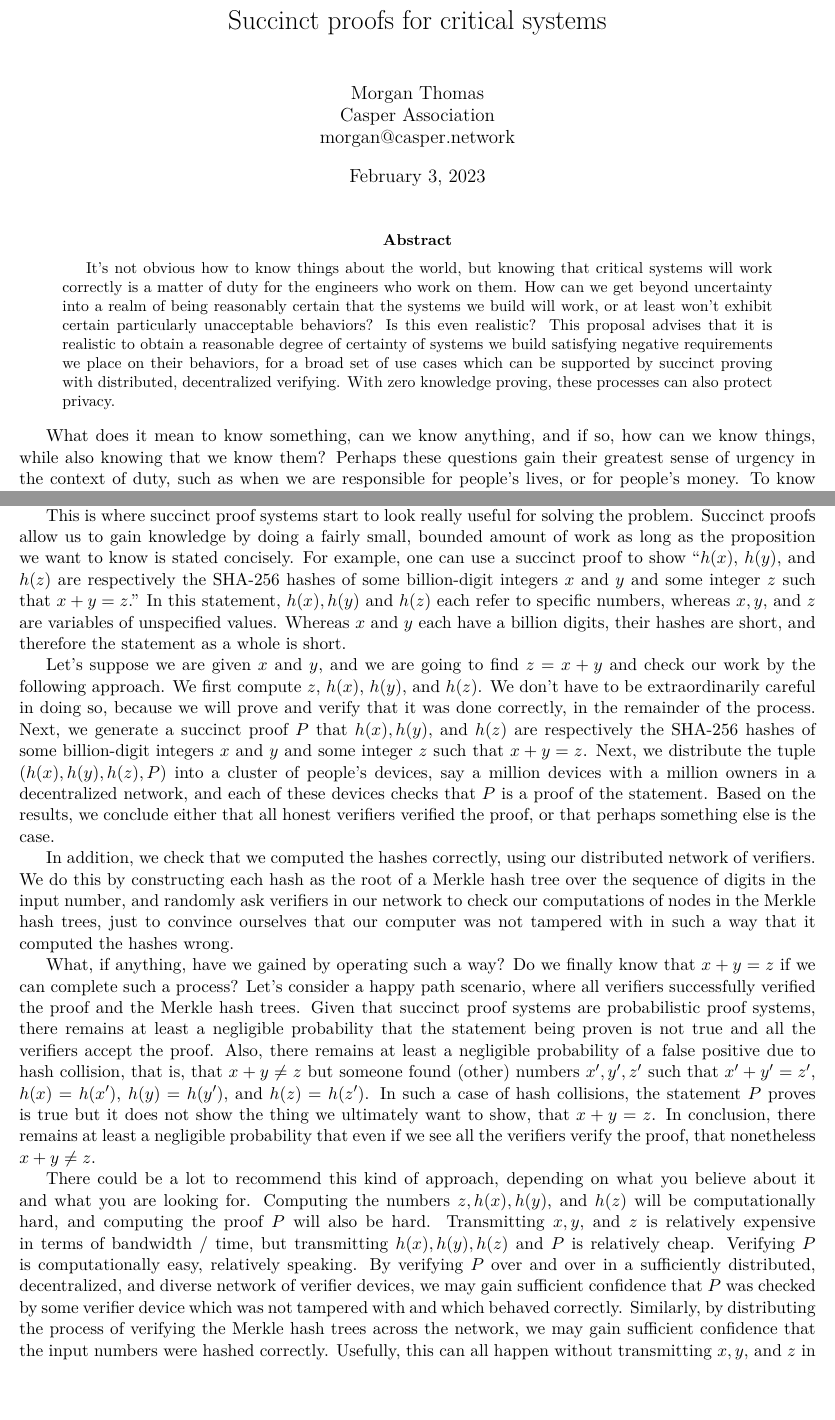
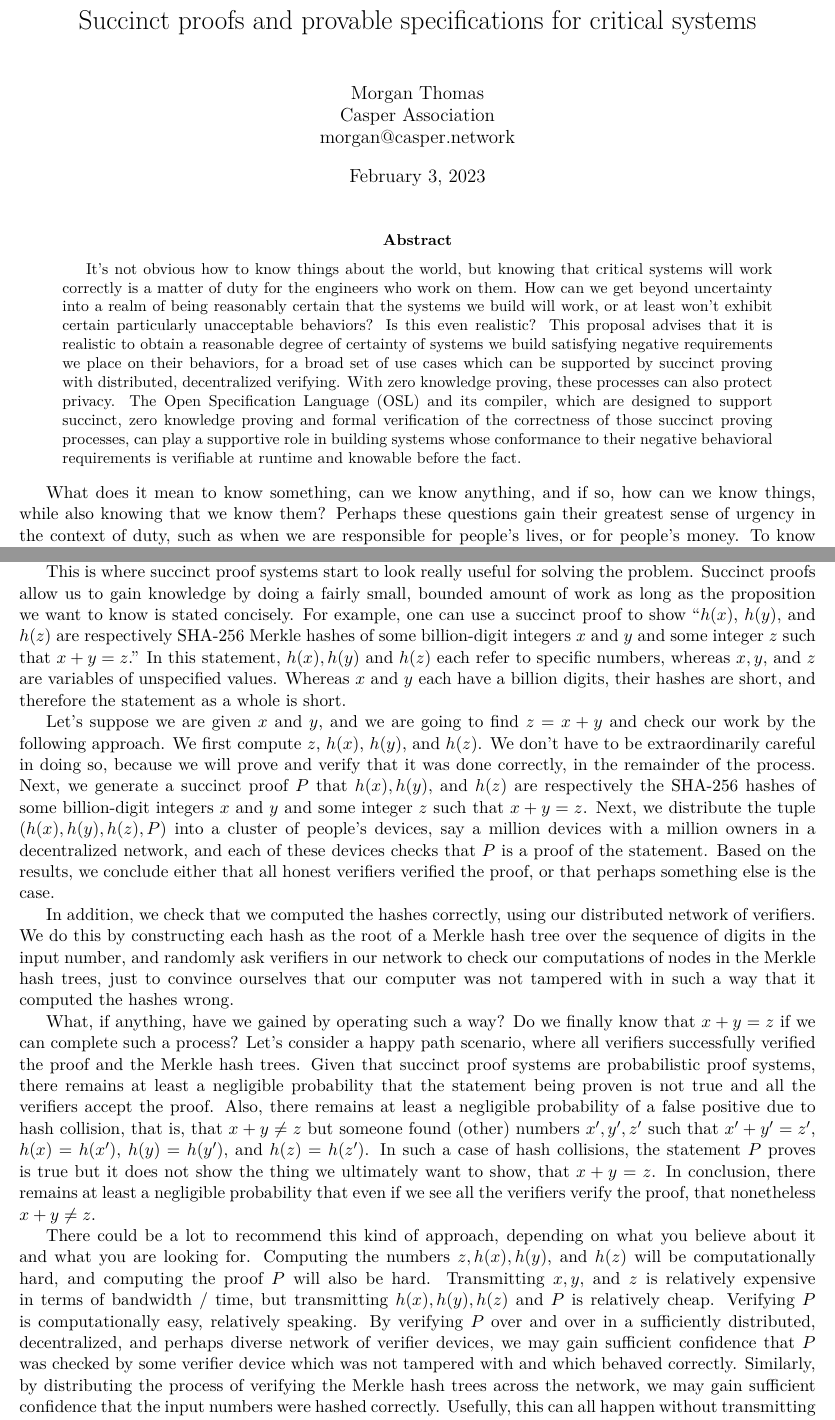
Before and after one commit to Polytopoi/opsec-proposal, a LaTeX paper (src/opsec.tex): two parts of pages 1 and 5 of 8, joined at a grey line, cut so that both start at the same text, the shorter picture padded with empty space. Compiled offline with pdfLaTeX.

Commit message:
revisions

```diff
--- a/src/opsec.tex
+++ b/src/opsec.tex
@@ -8,7 +8,7 @@
 \usepackage{lmodern}
 \usepackage{hyperref}
 
-\title{Succinct proofs for critical systems}
+\title{Succinct proofs and provable specifications for critical systems}
 \author{ \\ Morgan Thomas \\ Casper Association \\ morgan@casper.network }
 
 
@@ -27,7 +27,12 @@
 	satisfying negative requirements we place on their behaviors, for
 	a broad set of use cases which can be supported by succinct proving
 	with distributed, decentralized verifying. With zero knowledge proving,
-	these processes can also protect privacy.
+	these processes can also protect privacy. The Open Specification Language
+	(OSL) and its compiler, which are designed to support succinct, zero knowledge proving
+	and formal verification of the correctness of those succinct proving processes,
+	can play a supportive role in building
+	systems whose conformance to their negative behavioral requirements is verifiable
+	at runtime and knowable before the fact.
 \end{abstract}
 
 What does it mean to know something, can we know anything, and if so, how
@@ -261,7 +266,7 @@ This is where succinct proof systems start to look really useful for solving the
 Succinct proofs allow us to gain knowledge by doing a fairly small, bounded amount of work
 as long as the proposition we want to know is stated concisely.
 For example, one can use a succinct proof to show ``$h(x)$, $h(y)$, and $h(z)$ are
-respectively the SHA-256 hashes of some billion-digit integers $x$ and $y$ and some
+respectively SHA-256 Merkle hashes of some billion-digit integers $x$ and $y$ and some
 integer $z$ such that $x + y = z$.'' In this statement, $h(x), h(y)$ and $h(z)$ each
 refer to specific numbers, whereas $x, y,$ and $z$ are variables of unspecified values.
 Whereas $x$ and $y$ each have a billion digits, their hashes are short, and therefore
@@ -306,7 +311,7 @@ and $h(z)$ will be computationally hard, and computing the proof $P$ will also b
 Transmitting $x, y,$ and $z$ is relatively expensive in terms of bandwidth / time,
 but transmitting $h(x), h(y), h(z)$ and $P$ is relatively cheap. Verifying $P$ is
 computationally easy, relatively speaking. By verifying $P$ over and over in a sufficiently
-distributed, decentralized, and diverse network of verifier devices, we may gain
+distributed, decentralized, and perhaps diverse network of verifier devices, we may gain
 sufficient confidence that $P$ was checked by some verifier device which was not tampered
 with and which behaved correctly. Similarly, by distributing the process of verifying
 the Merkle hash trees across the network, we may gain sufficient confidence that the
```
